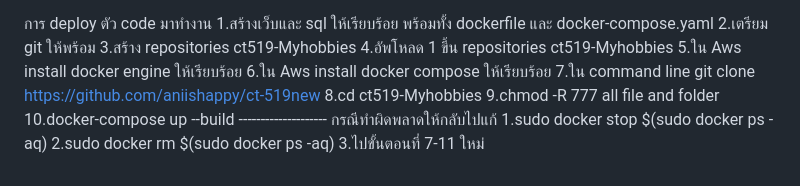
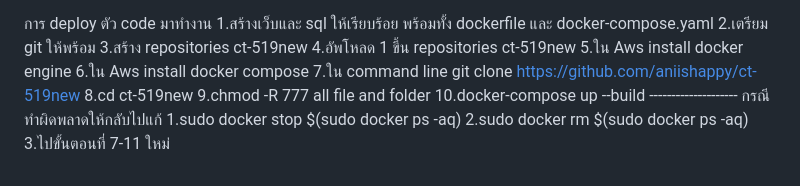
Before and after one commit to aniishappy/ct-519new, a Markdown page: README.md, the part around the change. GitHub-like rendering.

```diff
--- a/README.md
+++ b/README.md
@@ -50,12 +50,12 @@ db: #เป็นการระบุ container ที่จะต้องใ
 การ deploy ตัว code มาทำงาน
 1.สร้างเว็บและ sql ให้เรียบร้อย พร้อมทั้ง dockerfile และ docker-compose.yaml
 2.เตรียม git ให้พร้อม
-3.สร้าง repositories ct519-Myhobbies
-4.อัพโหลด 1 ขึ้น repositories ct519-Myhobbies
-5.ใน Aws install docker engine ให้เรียบร้อย
-6.ใน Aws install docker compose ให้เรียบร้อย
+3.สร้าง repositories ct-519new
+4.อัพโหลด 1 ขึ้น repositories ct-519new
+5.ใน Aws install docker engine
+6.ใน Aws install docker compose
 7.ใน command line git clone https://github.com/aniishappy/ct-519new
-8.cd ct519-Myhobbies
+8.cd ct-519new
 9.chmod -R 777 all file and folder
 10.docker-compose up --build
 -------------------- กรณีทำผิดพลาดให้กลับไปแก้
```
